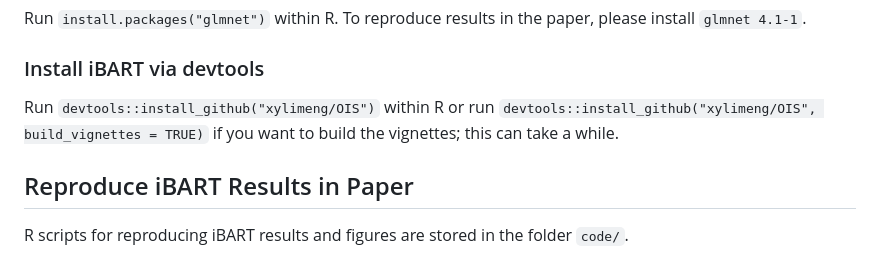
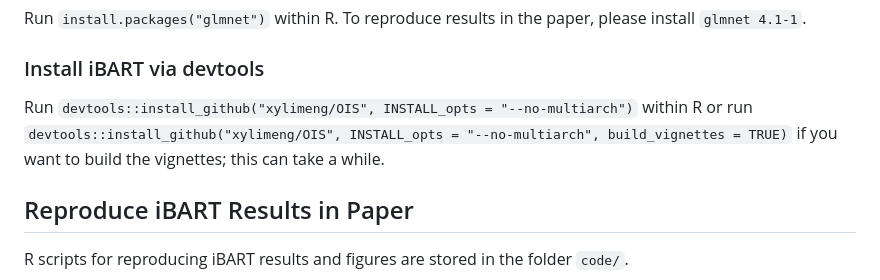
Before and after one commit to xylimeng/OIS, a Markdown page: README.md, the part around the change. Rendered like a GitHub page.

Commit message:
Update install instruction

```diff
--- a/README.md
+++ b/README.md
@@ -25,7 +25,7 @@ Run `install.packages("glmnet")` within R. To reproduce results in the paper, pl
 
 ### Install iBART via devtools
 
-Run `devtools::install_github("xylimeng/OIS")` within R or run `devtools::install_github("xylimeng/OIS", build_vignettes = TRUE)` if you want to build the vignettes; this can take a while.
+Run `devtools::install_github("xylimeng/OIS", INSTALL_opts = "--no-multiarch")` within R or run `devtools::install_github("xylimeng/OIS", INSTALL_opts = "--no-multiarch", build_vignettes = TRUE)` if you want to build the vignettes; this can take a while.
 
 
 ## Reproduce iBART Results in Paper
```
